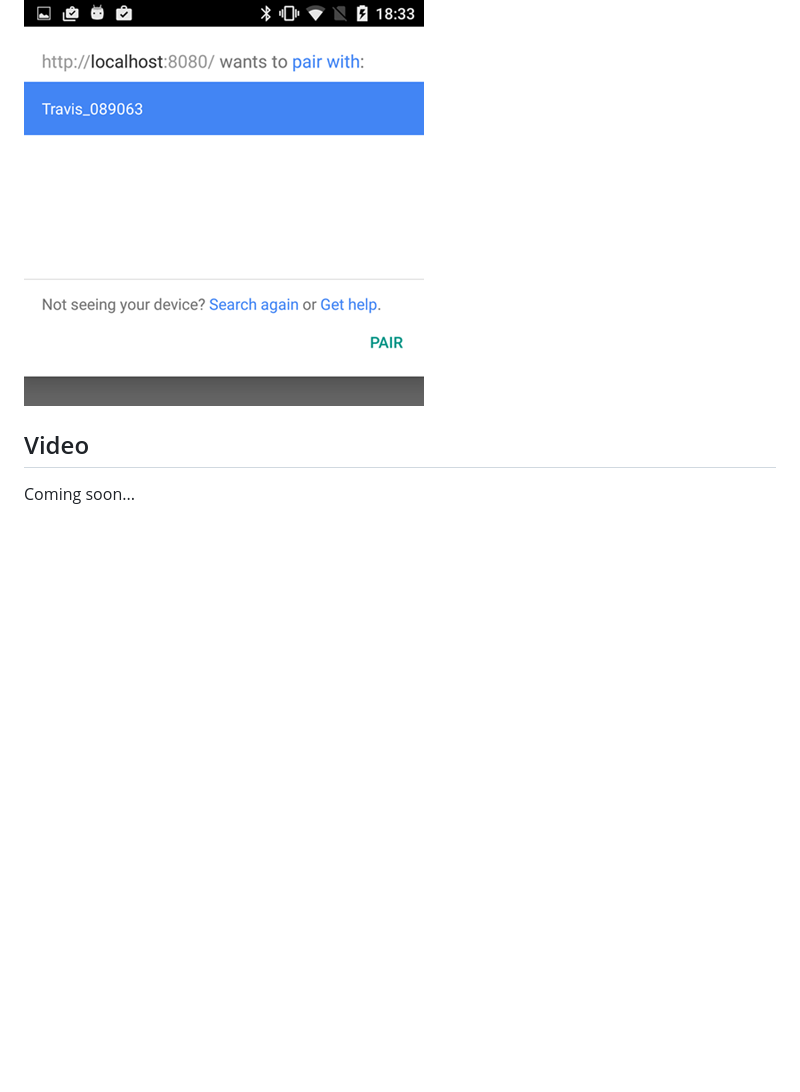
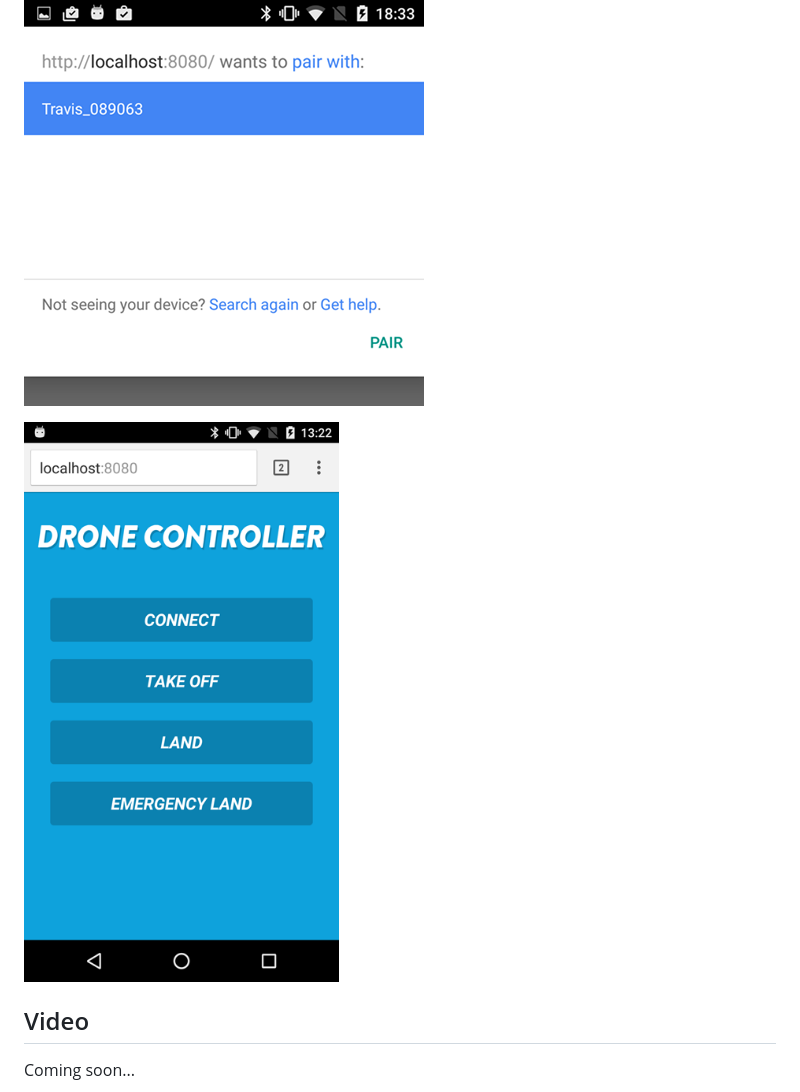
Before and after one commit to poshaughnessy/web-bluetooth-parrot-drone, a Markdown page: README.md, the part around the change. Drawn GitHub-style; pictures changed too: docs/images/app.png (added); blank space fills up the shorter version.

Commit message:
Add app screenshot

```diff
--- a/README.md
+++ b/README.md
@@ -29,6 +29,8 @@ for - see `DRONE_BLUETOOTH_NAME_PREFIX` at the top of app.js.
 
 ![Pair screen](docs/images/pair-screen.png?raw=true "Pair screen")
 
+![App screenshot](docs/images/app.png?raw=true "App screenshot")
+
 ## Video
 
 Coming soon...
```
